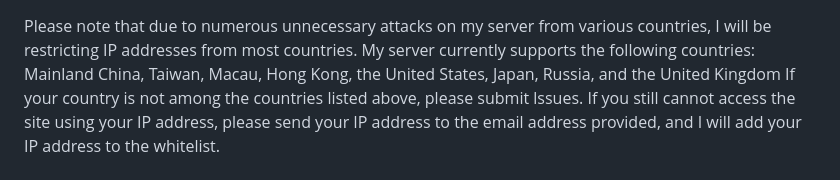
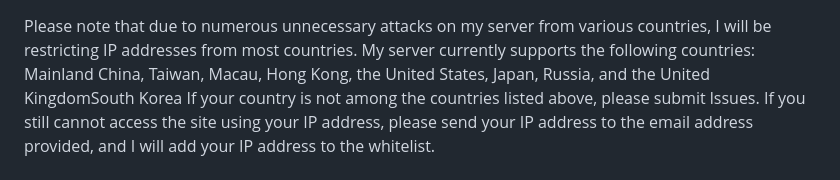
Before and after one commit to wuwupuo/manaka-sfm-mod-, a Markdown page: README_EN.md, the part around the change. GitHub-like rendering.

Commit message:
Update supported countries in README
Added South Korea to the list of supported countries.

```diff
--- a/README_EN.md
+++ b/README_EN.md
@@ -1,5 +1,5 @@
 Please note that due to numerous unnecessary attacks on my server from various countries, I will be restricting IP addresses from most countries. My server currently supports the following countries:
-Mainland China, Taiwan, Macau, Hong Kong, the United States, Japan, Russia, and the United Kingdom
+Mainland China, Taiwan, Macau, Hong Kong, the United States, Japan, Russia, and the United KingdomSouth Korea
 If your country is not among the countries listed above, please submit lssues. If you still cannot access the site using your IP address, please send your IP address to the email address provided, and I will add your IP address to the whitelist.
 
 
```
